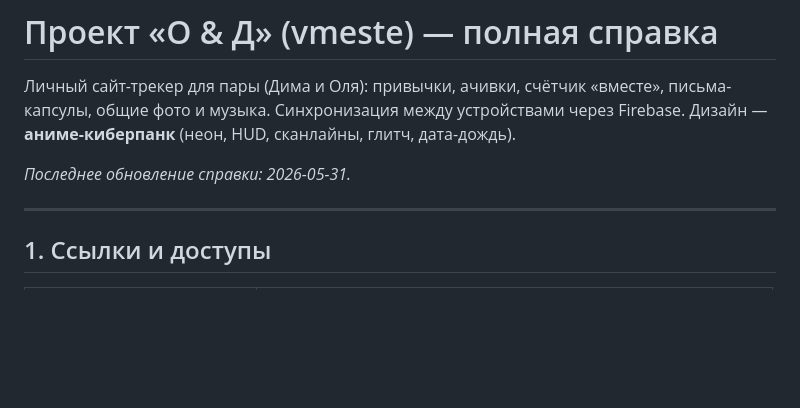
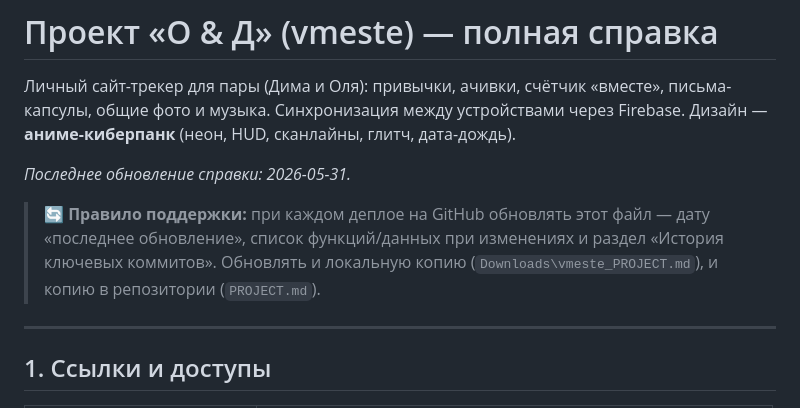
Before and after one commit to impusha3-ship-it/vmeste, a Markdown page: PROJECT.md, the part around the change. Rendered like a GitHub page; blank space fills up the shorter version.

Commit message:
Doc maintenance rule: keep PROJECT.md updated on every deploy
Co-Authored-By: Claude Opus 4.8 <noreply@anthropic.com>

```diff
--- a/PROJECT.md
+++ b/PROJECT.md
@@ -5,6 +5,11 @@
 Дизайн — **аниме-киберпанк** (неон, HUD, сканлайны, глитч, дата-дождь).
 
 _Последнее обновление справки: 2026-05-31._
+
+> 🔄 **Правило поддержки:** при каждом деплое на GitHub обновлять этот файл —
+> дату «последнее обновление», список функций/данных при изменениях и раздел
+> «История ключевых коммитов». Обновлять и локальную копию (`Downloads\vmeste_PROJECT.md`),
+> и копию в репозитории (`PROJECT.md`).
 
 ---
 
```
